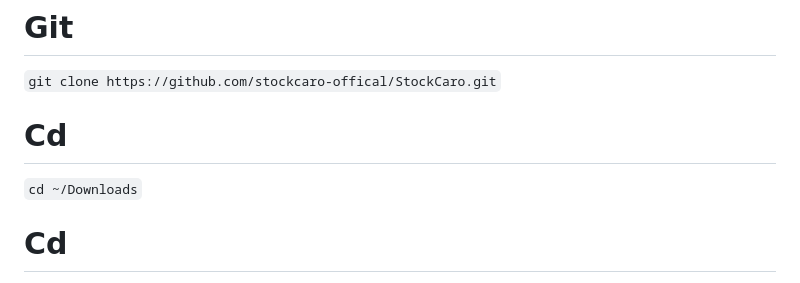
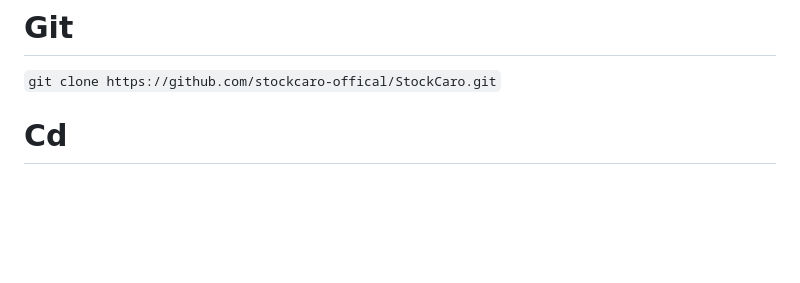
Before and after one commit to Leranencogang/StockCaro, a Markdown page: README.md, the part around the change. GitHub-like rendering; blank space fills up the shorter version.

````diff
--- a/README.md
+++ b/README.md
@@ -21,8 +21,6 @@ Stockcaro is a high-performance Gomoku (Caro) AI engine written in C++17, wrappe
 ## ⚡ Setup & Installation
 # Git
 ```git clone https://github.com/stockcaro-offical/StockCaro.git```
-# Cd
-```cd ~/Downloads```
 # Cd
 ``` cd StockCaro/src```
 ### 🚀 Automatic Launch (Recommended)
````
